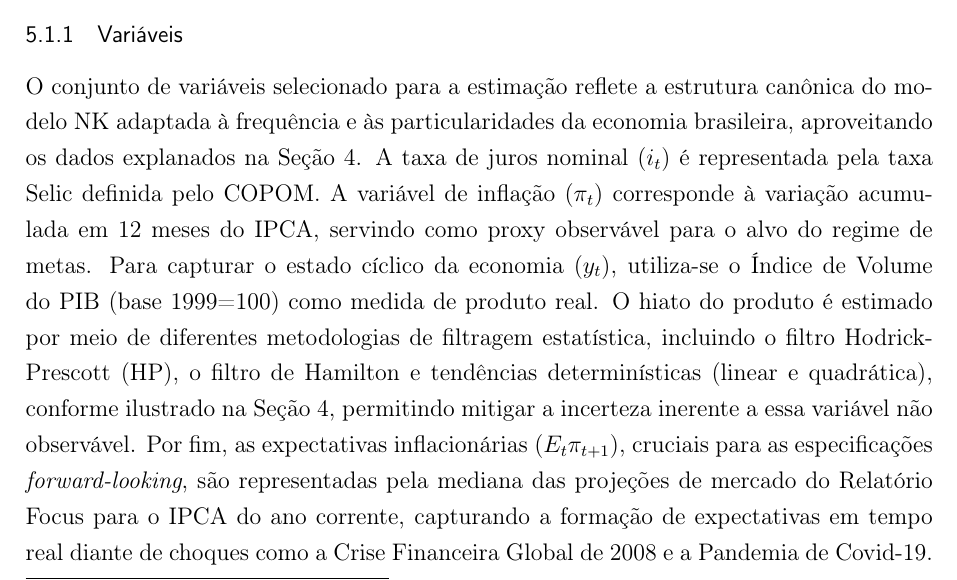
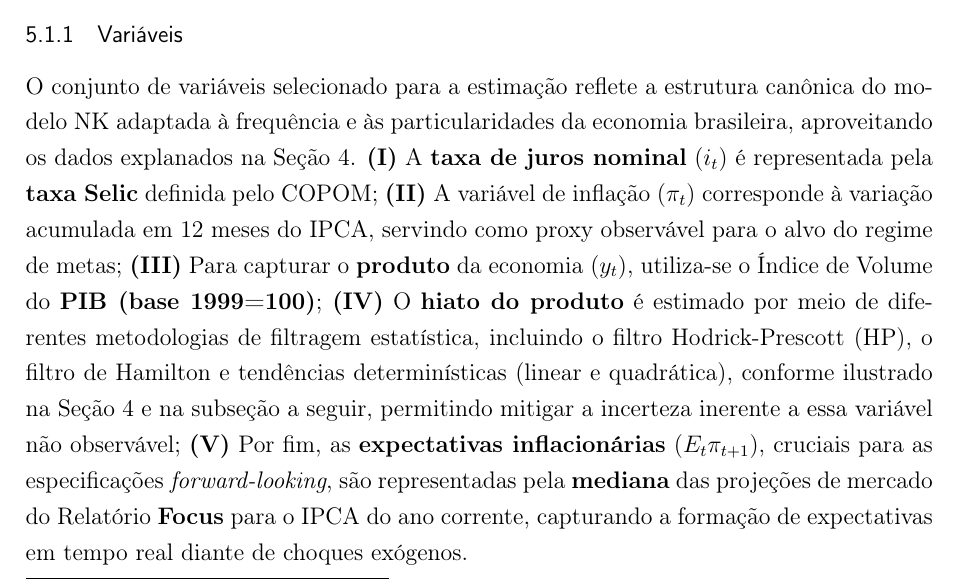
Before and after one commit to fernandovieira1/brazil-taylor-determinacy, a LaTeX thesis (paper/main.tex): part of page 23 of 32, cut so that both start at the same text. Compiled offline with pdfLaTeX.

```diff
--- a/paper/main.tex
+++ b/paper/main.tex
@@ -462,7 +462,7 @@
 \subsubsection{Variáveis}
 % -----------------------------------------------------------
 
-O conjunto de variáveis selecionado para a estimação reflete a estrutura canônica do modelo NK adaptada à frequência e às particularidades da economia brasileira, aproveitando os dados explanados na Seção~4. A taxa de juros nominal ($i_t$) é representada pela taxa Selic definida pelo COPOM. A variável de inflação ($\pi_t$) corresponde à variação acumulada em 12 meses do IPCA, servindo como proxy observável para o alvo do regime de metas. Para capturar o estado cíclico da economia ($y_t$), utiliza-se o Índice de Volume do PIB (base 1999=100) como medida de produto real. O hiato do produto é estimado por meio de diferentes metodologias de filtragem estatística, incluindo o filtro Hodrick-Prescott (HP), o filtro de Hamilton e tendências determinísticas (linear e quadrática), conforme ilustrado na Seção~4, permitindo mitigar a incerteza inerente a essa variável não observável. Por fim, as expectativas inflacionárias ($E_t \pi_{t+1}$), cruciais para as especificações \textit{forward-looking}, são representadas pela mediana das projeções de mercado do Relatório Focus para o IPCA do ano corrente, capturando a formação de expectativas em tempo real diante de choques como a Crise Financeira Global de 2008 e a Pandemia de Covid-19.
+O conjunto de variáveis selecionado para a estimação reflete a estrutura canônica do modelo NK adaptada à frequência e às particularidades da economia brasileira, aproveitando os dados explanados na Seção~4. \textbf{(I)} A \textbf{taxa de juros nominal} ($i_t$) é representada pela \textbf{taxa Selic} definida pelo COPOM; \textbf{(II)} A variável de inflação ($\pi_t$) corresponde à variação acumulada em 12 meses do IPCA, servindo como proxy observável para o alvo do regime de metas; \textbf{(III)} Para capturar o \textbf{produto} da economia ($y_t$), utiliza-se o Índice de Volume do \textbf{PIB (base 1999=100)}; \textbf{(IV)} O \textbf{hiato do produto} é estimado por meio de diferentes metodologias de filtragem estatística, incluindo o filtro Hodrick-Prescott (HP), o filtro de Hamilton e tendências determinísticas (linear e quadrática), conforme ilustrado na Seção~4 e na subseção a seguir, permitindo mitigar a incerteza inerente a essa variável não observável; \textbf{(V)} Por fim, as \textbf{expectativas inflacionárias} ($E_t \pi_{t+1}$), cruciais para as especificações \textit{forward-looking}, são representadas pela \textbf{mediana} das projeções de mercado do Relatório \textbf{Focus} para o IPCA do ano corrente, capturando a formação de expectativas em tempo real diante de choques exógenos.
 
 % -----------------------------------------------------------
 \subsubsection{Tratamento das Séries}
```
Also changed, not shown: paper/main.pdf, 2 other files.
